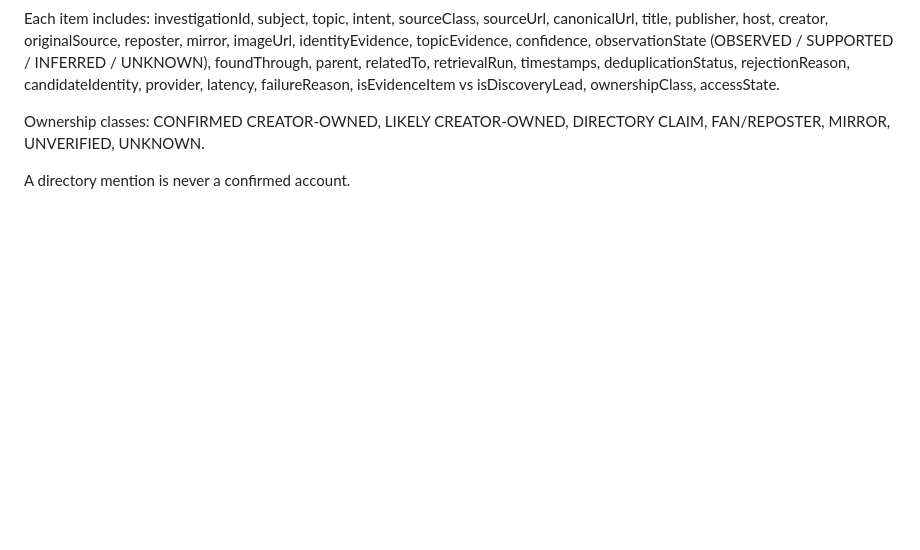
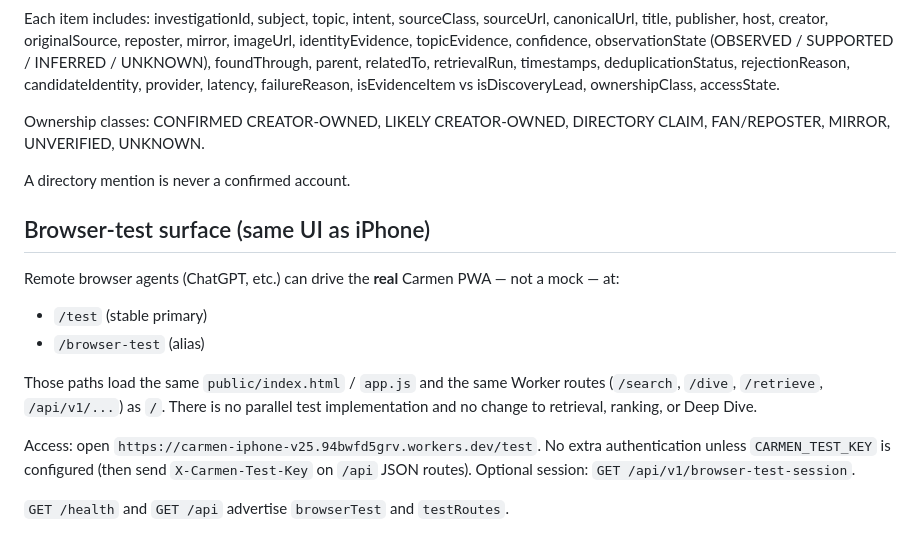
Before and after one commit to c44gfc9hmj-hue/Carmen-v32, a Markdown page: API.md, the part around the change. Drawn GitHub-style; blank space fills up the shorter version.

Commit message:
Document /test browser-test surface on the v49.4 API.

```diff
--- a/API.md
+++ b/API.md
@@ -111,3 +111,22 @@ Ownership classes: CONFIRMED CREATOR-OWNED, LIKELY CREATOR-OWNED,
 DIRECTORY CLAIM, FAN/REPOSTER, MIRROR, UNVERIFIED, UNKNOWN.
 
 A directory mention is never a confirmed account.
+
+## Browser-test surface (same UI as iPhone)
+
+Remote browser agents (ChatGPT, etc.) can drive the **real** Carmen PWA — not a
+mock — at:
+
+- `/test` (stable primary)
+- `/browser-test` (alias)
+
+Those paths load the same `public/index.html` / `app.js` and the same Worker
+routes (`/search`, `/dive`, `/retrieve`, `/api/v1/...`) as `/`. There is no
+parallel test implementation and no change to retrieval, ranking, or Deep Dive.
+
+Access: open `https://carmen-iphone-v25.94bwfd5grv.workers.dev/test`. No extra
+authentication unless `CARMEN_TEST_KEY` is configured (then send
+`X-Carmen-Test-Key` on `/api` JSON routes). Optional session:
+`GET /api/v1/browser-test-session`.
+
+`GET /health` and `GET /api` advertise `browserTest` and `testRoutes`.
```
